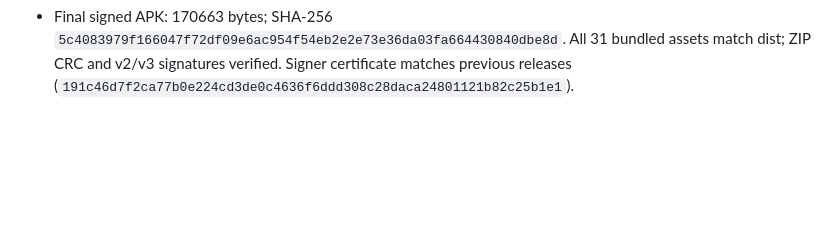
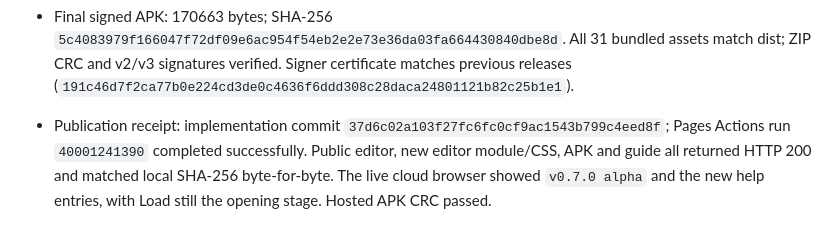
Before and after one commit to BabyCRTTV/tileforge-studio, a Markdown page: DEVELOPMENT-HANDOFF.md, the part around the change. GitHub-like rendering; blank space fills up the shorter version.

Commit message:
Record 0.7.0 deployment and published artifact verification

```diff
--- a/DEVELOPMENT-HANDOFF.md
+++ b/DEVELOPMENT-HANDOFF.md
@@ -175,3 +175,5 @@ Model: GPT-6 | Reasoning: focused entry-page update.
 
 - Imported real Legends assets from the inspected `7cf9a7bfcb515ad33b4840ce38cd7d2e88008b8d` source snapshot: Littleroot resolved `data/tilesets/legends_lights/general_metatiles.bin` with 242 referencing layouts; toggled a piece flip, applied and undid to zero changed files. Secondary bank 6 resolved `data/tilesets/secondary/petalburg/palettes/06.pal`; adjusted its RGB, applied, retained display bank 6 and undid to zero. Map/border QA fixtures matched their Git blob SHA-1s; they remain scratch-only.
 - Final signed APK: 170663 bytes; SHA-256 `5c4083979f166047f72df09e6ac954f54eb2e2e73e36da03fa664430840dbe8d`. All 31 bundled assets match dist; ZIP CRC and v2/v3 signatures verified. Signer certificate matches previous releases (`191c46d7f2ca77b0e224cd3de0c4636f6ddd308c28daca24801121b82c25b1e1`).
+
+- Publication receipt: implementation commit `37d6c02a103f27fc6fc0cf9ac1543b799c4eed8f`; Pages Actions run `40001241390` completed successfully. Public editor, new editor module/CSS, APK and guide all returned HTTP 200 and matched local SHA-256 byte-for-byte. The live cloud browser showed `v0.7.0 alpha` and the new help entries, with Load still the opening stage. Hosted APK CRC passed.
```
